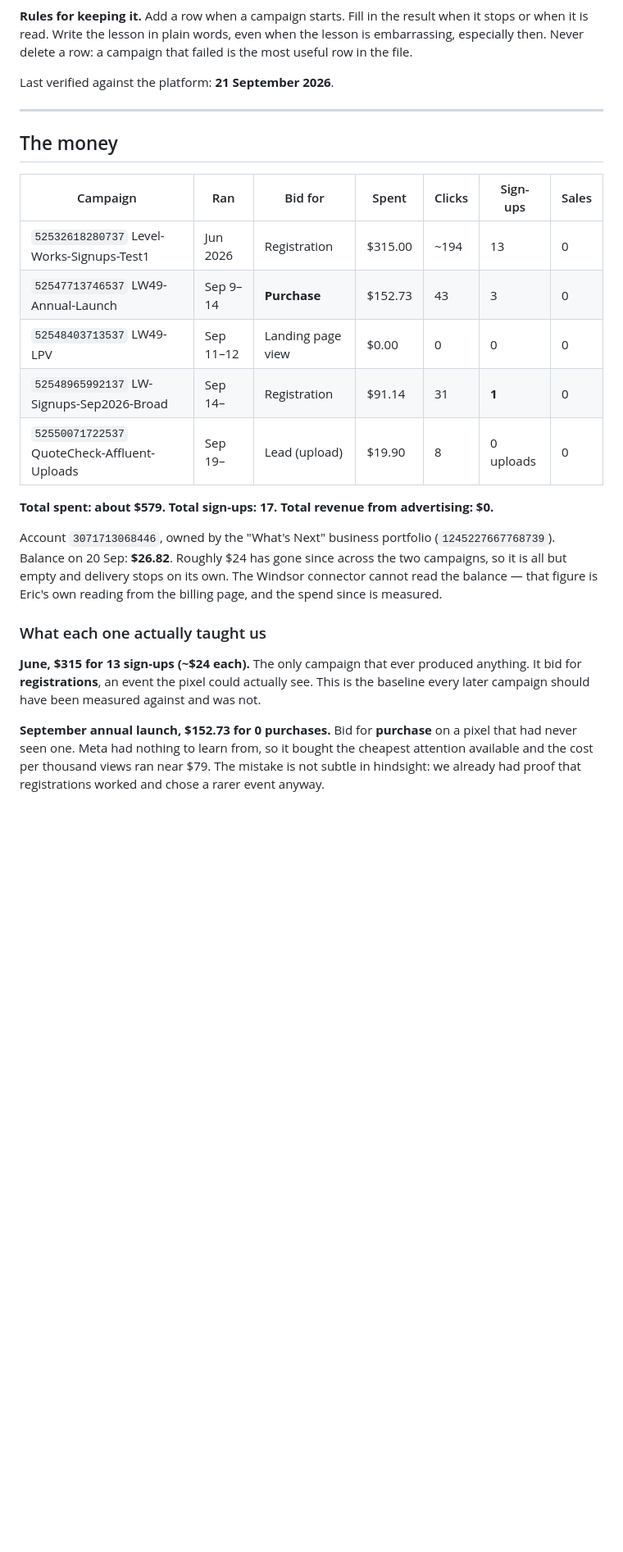
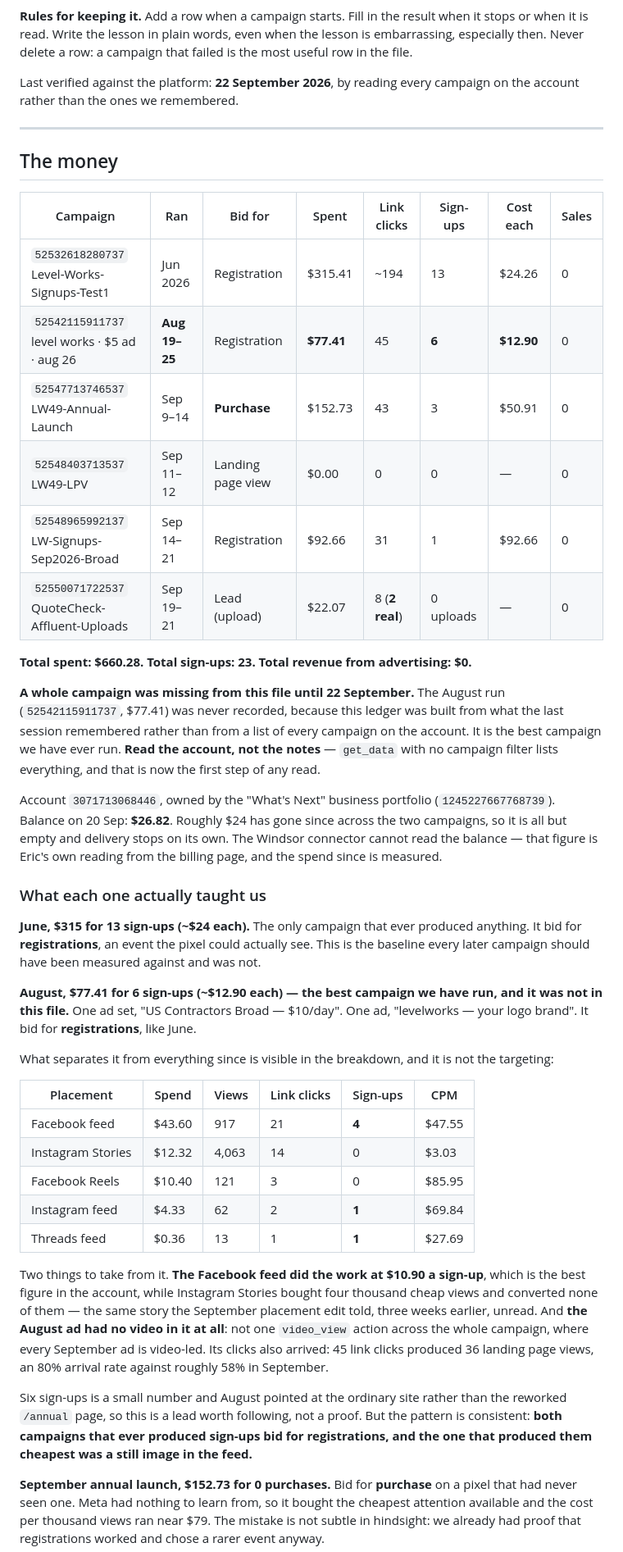
Before and after one commit to EricJConnor/levelworks, a Markdown page: marketing/LEDGER.md, the part around one of its changes. Shown at 82% size. Rendered like a GitHub page; blank space fills up the shorter version.

```diff
--- a/marketing/LEDGER.md
+++ b/marketing/LEDGER.md
@@ -12,21 +12,29 @@ dated.
 when it is read. Write the lesson in plain words, even when the lesson is embarrassing,
 especially then. Never delete a row: a campaign that failed is the most useful row in the file.
 
-Last verified against the platform: **21 September 2026**.
+Last verified against the platform: **22 September 2026**, by reading every campaign on the
+account rather than the ones we remembered.
 
 ---
 
 ## The money
 
-| Campaign | Ran | Bid for | Spent | Clicks | Sign-ups | Sales |
-|---|---|---|---|---|---|---|
-| `52532618280737` Level-Works-Signups-Test1 | Jun 2026 | Registration | $315.00 | ~194 | 13 | 0 |
-| `52547713746537` LW49-Annual-Launch | Sep 9–14 | **Purchase** | $152.73 | 43 | 3 | 0 |
-| `52548403713537` LW49-LPV | Sep 11–12 | Landing page view | $0.00 | 0 | 0 | 0 |
-| `52548965992137` LW-Signups-Sep2026-Broad | Sep 14– | Registration | $91.14 | 31 | **1** | 0 |
-| `52550071722537` QuoteCheck-Affluent-Uploads | Sep 19– | Lead (upload) | $19.90 | 8 | 0 uploads | 0 |
+| Campaign | Ran | Bid for | Spent | Link clicks | Sign-ups | Cost each | Sales |
+|---|---|---|---|---|---|---|---|
+| `52532618280737` Level-Works-Signups-Test1 | Jun 2026 | Registration | $315.41 | ~194 | 13 | $24.26 | 0 |
+| `52542115911737` level works · $5 ad · aug 26 | **Aug 19–25** | Registration | **$77.41** | 45 | **6** | **$12.90** | 0 |
+| `52547713746537` LW49-Annual-Launch | Sep 9–14 | **Purchase** | $152.73 | 43 | 3 | $50.91 | 0 |
+| `52548403713537` LW49-LPV | Sep 11–12 | Landing page view | $0.00 | 0 | 0 | — | 0 |
+| `52548965992137` LW-Signups-Sep2026-Broad | Sep 14–21 | Registration | $92.66 | 31 | 1 | $92.66 | 0 |
+| `52550071722537` QuoteCheck-Affluent-Uploads | Sep 19–21 | Lead (upload) | $22.07 | 8 (**2 real**) | 0 uploads | — | 0 |
 
-**Total spent: about $579. Total sign-ups: 17. Total revenue from advertising: $0.**
+**Total spent: $660.28. Total sign-ups: 23. Total revenue from advertising: $0.**
+
+**A whole campaign was missing from this file until 22 September.** The August run
+(`52542115911737`, $77.41) was never recorded, because this ledger was built from what the
+last session remembered rather than from a list of every campaign on the account. It is the
+best campaign we have ever run. **Read the account, not the notes** — `get_data` with no
+campaign filter lists everything, and that is now the first step of any read.
 
 Account `3071713068446`, owned by the "What's Next" business portfolio (`1245227667768739`).
 Balance on 20 Sep: **$26.82**. Roughly $24 has gone since across the two campaigns, so it is
@@ -38,6 +46,34 @@ that figure is Eric's own reading from the billing page, and the spend since is
 **June, $315 for 13 sign-ups (~$24 each).** The only campaign that ever produced anything. It
 bid for **registrations**, an event the pixel could actually see. This is the baseline every
 later campaign should have been measured against and was not.
+
+**August, $77.41 for 6 sign-ups (~$12.90 each) — the best campaign we have run, and it was
+not in this file.** One ad set, "US Contractors Broad — $10/day". One ad, "levelworks — your
+logo brand". It bid for **registrations**, like June.
+
+What separates it from everything since is visible in the breakdown, and it is not the
+targeting:
+
+| Placement | Spend | Views | Link clicks | Sign-ups | CPM |
+|---|---|---|---|---|---|
+| Facebook feed | $43.60 | 917 | 21 | **4** | $47.55 |
+| Instagram Stories | $12.32 | 4,063 | 14 | 0 | $3.03 |
+| Facebook Reels | $10.40 | 121 | 3 | 0 | $85.95 |
+| Instagram feed | $4.33 | 62 | 2 | **1** | $69.84 |
+| Threads feed | $0.36 | 13 | 1 | **1** | $27.69 |
+
+Two things to take from it. **The Facebook feed did the work at $10.90 a sign-up**, which is
+the best figure in the account, while Instagram Stories bought four thousand cheap views and
+converted none of them — the same story the September placement edit told, three weeks
+earlier, unread. And **the August ad had no video in it at all**: not one `video_view` action
+across the whole campaign, where every September ad is video-led. Its clicks also arrived:
+45 link clicks produced 36 landing page views, an 80% arrival rate against roughly 58% in
+September.
+
+Six sign-ups is a small number and August pointed at the ordinary site rather than the
+reworked `/annual` page, so this is a lead worth following, not a proof. But the pattern is
+consistent: **both campaigns that ever produced sign-ups bid for registrations, and the one
+that produced them cheapest was a still image in the feed.**
 
 **September annual launch, $152.73 for 0 purchases.** Bid for **purchase** on a pixel that had
 never seen one. Meta had nothing to learn from, so it bought the cheapest attention available
```
Also changed, not shown: other parts of marketing/LEDGER.md (+30 -13 lines), marketing/PREFLIGHT.md (+12 -0 lines).
